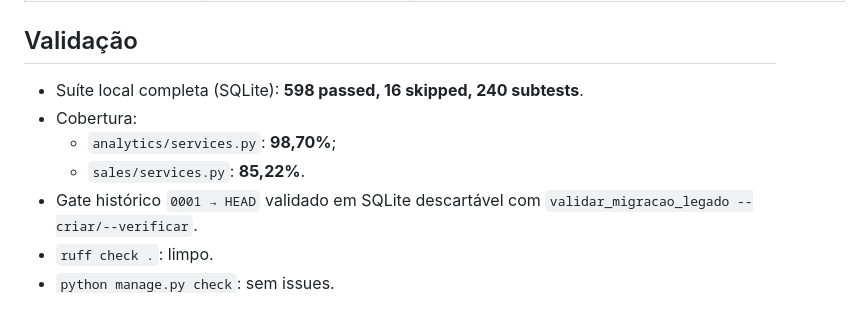
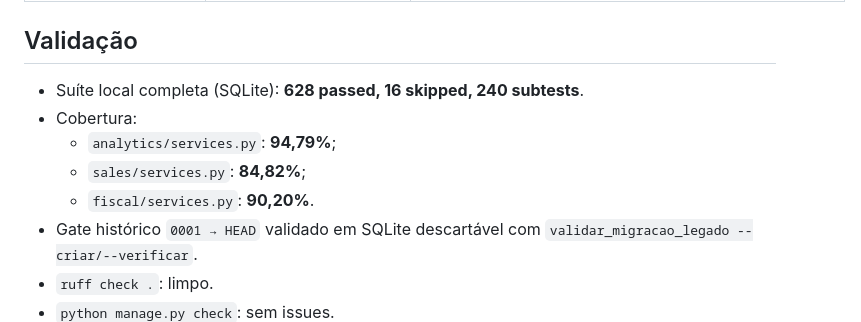
Before and after one commit to italouf/ReiDoFeno, a Markdown page: docs/audit/fase-2c-conclusao.md, the part around the change. Drawn GitHub-style.

Commit message:
DOCS: alinhar conclusao com suite final

```diff
--- a/docs/audit/fase-2c-conclusao.md
+++ b/docs/audit/fase-2c-conclusao.md
@@ -25,10 +25,11 @@ Base: `a314a74` (merge da Fase 2B)
 
 ## Validação
 
-- Suíte local completa (SQLite): **598 passed, 16 skipped, 240 subtests**.
+- Suíte local completa (SQLite): **628 passed, 16 skipped, 240 subtests**.
 - Cobertura:
-  - `analytics/services.py`: **98,70%**;
-  - `sales/services.py`: **85,22%**.
+  - `analytics/services.py`: **94,79%**;
+  - `sales/services.py`: **84,82%**;
+  - `fiscal/services.py`: **90,20%**.
 - Gate histórico `0001 → HEAD` validado em SQLite descartável com
   `validar_migracao_legado --criar/--verificar`.
 - `ruff check .`: limpo.
```
